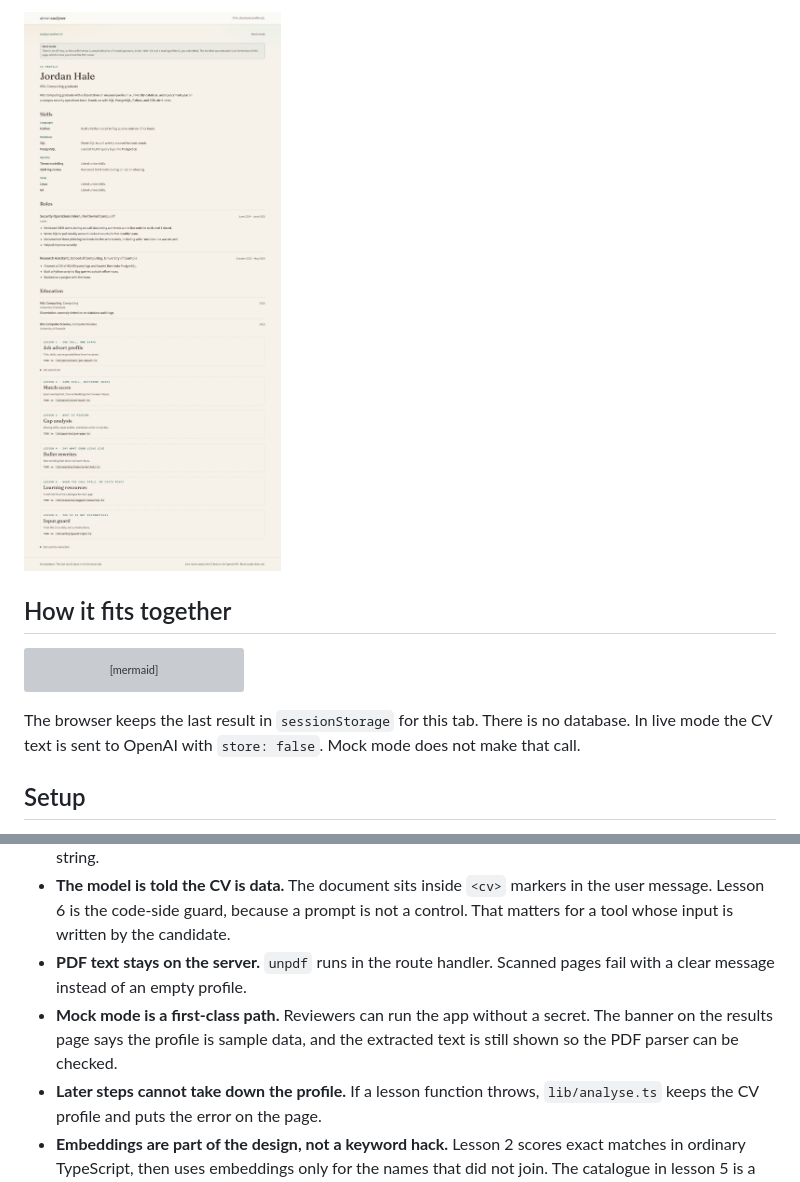
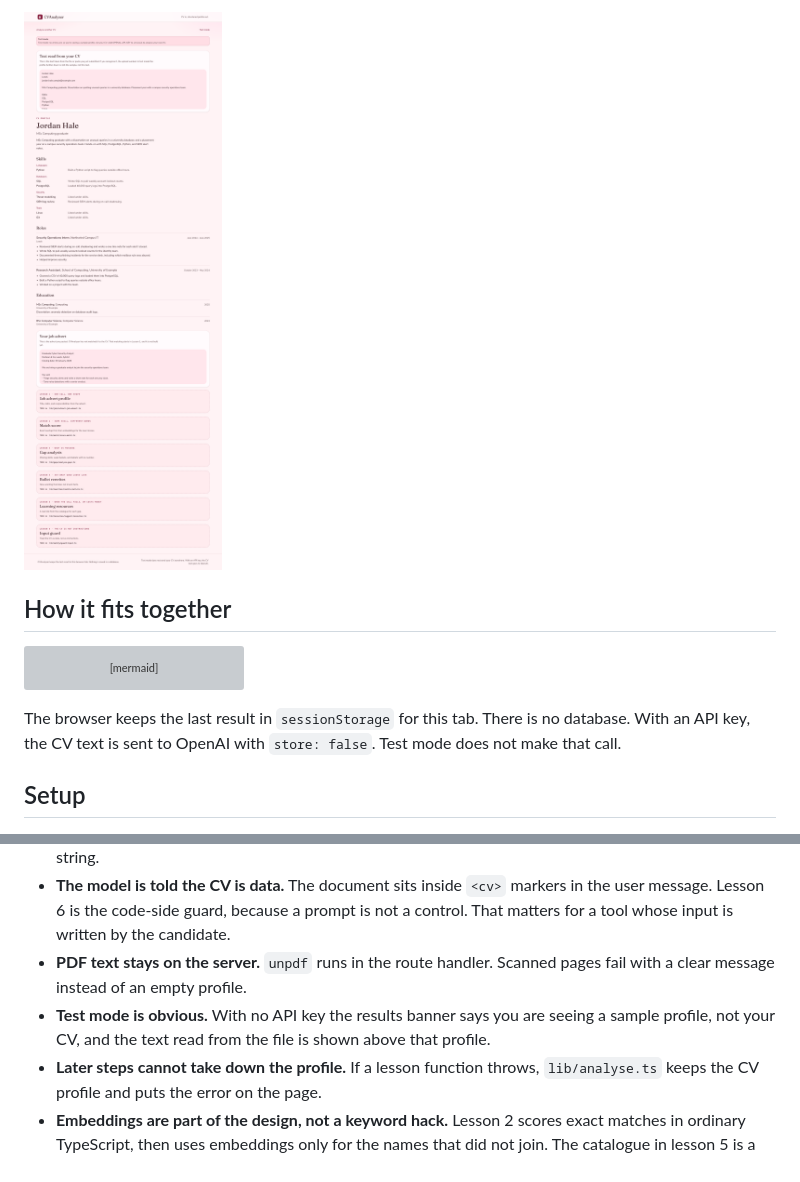
Before and after one commit to zuhaqaisar24/ai-cv-analyser, a Markdown page: README.md, 2 parts joined by grey strips. GitHub-like rendering; pictures changed too: docs/screenshots/results-full.png; grey boxes are pictures that could not be loaded.

````diff
--- a/README.md
+++ b/README.md
@@ -66,7 +68,7 @@ flowchart TD
   stubs --> page
 ```
 
-The browser keeps the last result in `sessionStorage` for this tab. There is no database. In live mode the CV text is sent to OpenAI with `store: false`. Mock mode does not make that call.
+The browser keeps the last result in `sessionStorage` for this tab. There is no database. With an API key, the CV text is sent to OpenAI with `store: false`. Test mode does not make that call.
 
 ## Setup
 
@@ -100,7 +102,7 @@ Set `MOCK_LLM=true` to force the sample profile even when a key is present.
 - **Structured outputs, not a hopeful `JSON.parse`.** `lib/cv/extract-cv-profile.ts` calls `chat.completions.parse` with `zodResponseFormat`. The Zod schema is the contract for both the model and the page. Optional fields are not used: strict mode rejects them, so missing text is an empty string.
 - **The model is told the CV is data.** The document sits inside `<cv>` markers in the user message. Lesson 6 is the code-side guard, because a prompt is not a control. That matters for a tool whose input is written by the candidate.
 - **PDF text stays on the server.** `unpdf` runs in the route handler. Scanned pages fail with a clear message instead of an empty profile.
-- **Mock mode is a first-class path.** Reviewers can run the app without a secret. The banner on the results page says the profile is sample data, and the extracted text is still shown so the PDF parser can be checked.
+- **Test mode is obvious.** With no API key the results banner says you are seeing a sample profile, not your CV, and the text read from the file is shown above that profile.
 - **Later steps cannot take down the profile.** If a lesson function throws, `lib/analyse.ts` keeps the CV profile and puts the error on the page.
 - **Embeddings are part of the design, not a keyword hack.** Lesson 2 scores exact matches in ordinary TypeScript, then uses embeddings only for the names that did not join. The catalogue in lesson 5 is a real list of docs, so the app is not asked to invent URLs.
 
````
Also changed, not shown: other parts of README.md (+10 -8 lines), docs/screenshots/home.png, docs/screenshots/results.png, 14 other files.
